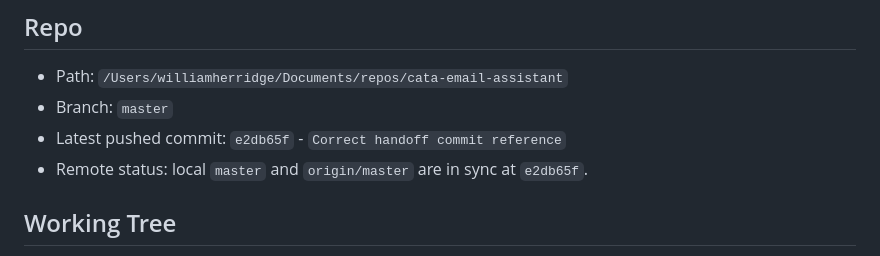
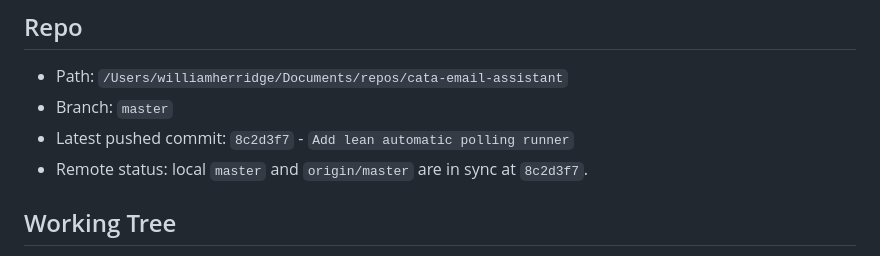
Before and after one commit to williamherridge/cata-email-assistant, a Markdown page: docs/session_handoff.md, the part around the change. Drawn GitHub-style.

Commit message:
Refresh session handoff after scheduler push

```diff
--- a/docs/session_handoff.md
+++ b/docs/session_handoff.md
@@ -6,8 +6,8 @@ Last updated: July 22, 2026
 
 - Path: `/Users/williamherridge/Documents/repos/cata-email-assistant`
 - Branch: `master`
-- Latest pushed commit: `e2db65f` - `Correct handoff commit reference`
-- Remote status: local `master` and `origin/master` are in sync at `e2db65f`.
+- Latest pushed commit: `8c2d3f7` - `Add lean automatic polling runner`
+- Remote status: local `master` and `origin/master` are in sync at `8c2d3f7`.
 
 ## Working Tree
 
```
